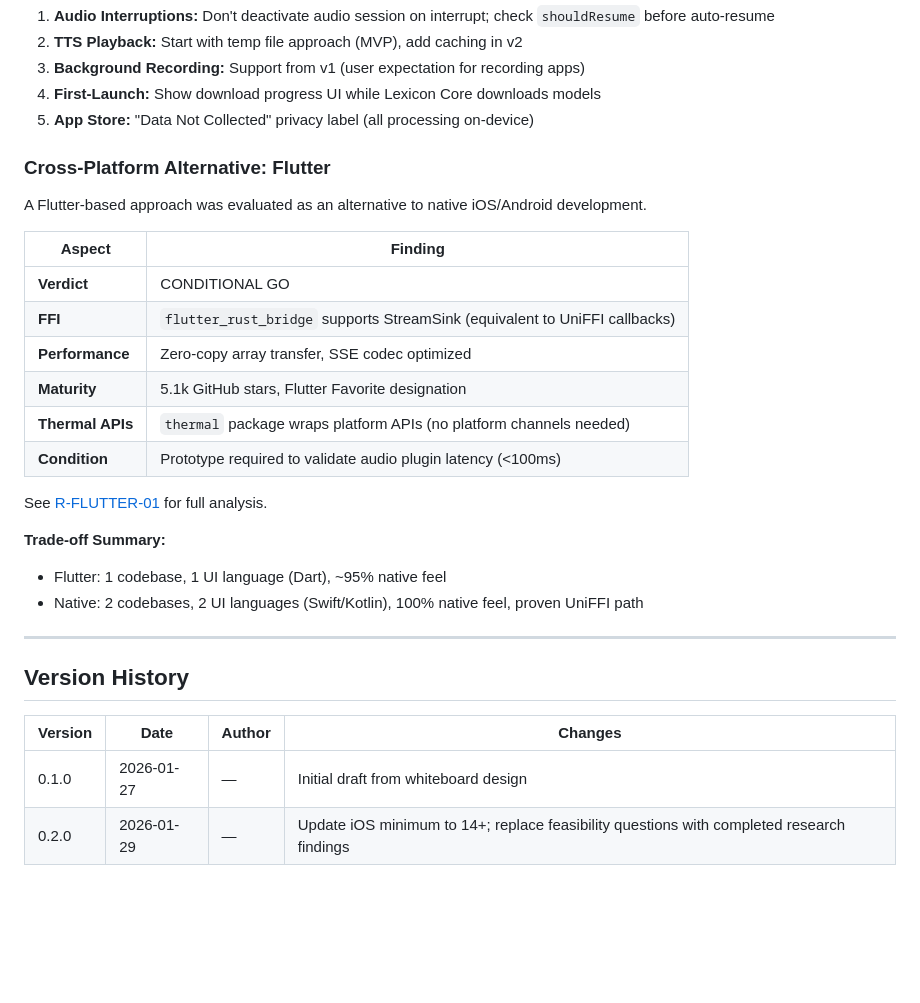
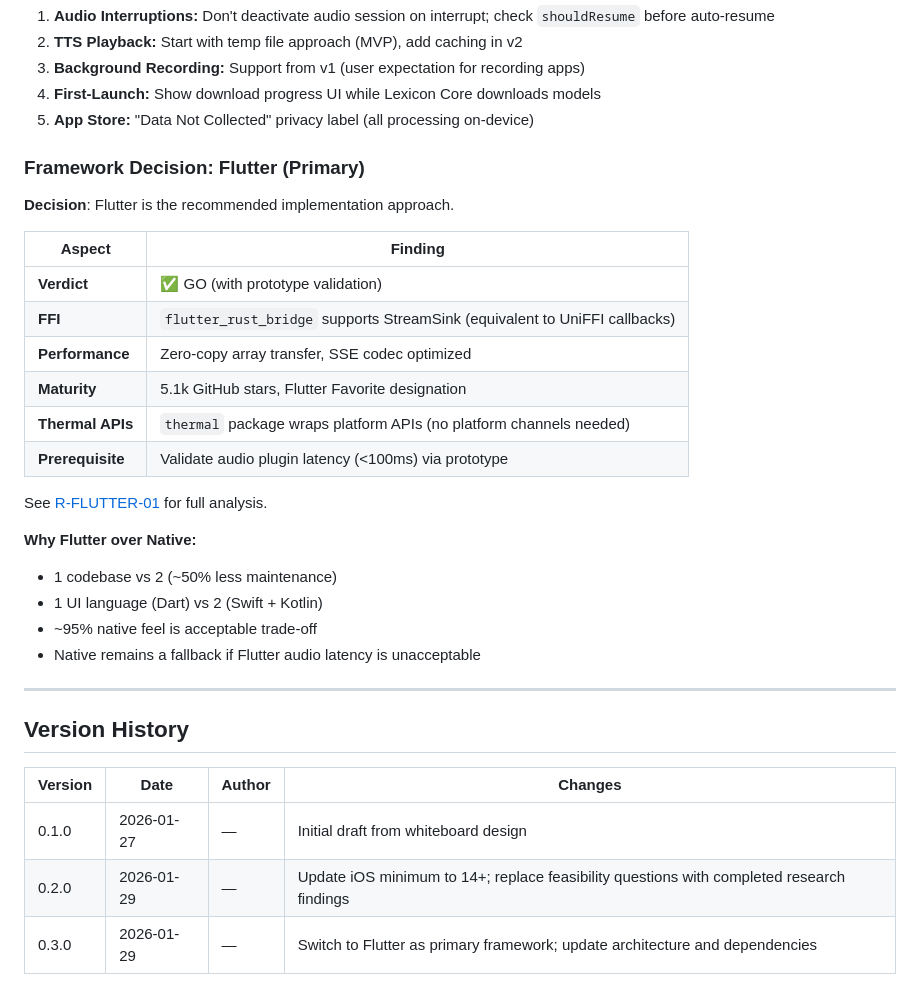
Before and after one commit to varianceenjoyer/Lexicon-Mobile, a Markdown page: .dev/project.md, the part around one of its changes. Rendered like a GitHub page; blank space fills up the shorter version.

```diff
--- a/.dev/project.md
+++ b/.dev/project.md
@@ -567,24 +571,26 @@ enum ViewType {
 4. **First-Launch:** Show download progress UI while Lexicon Core downloads models
 5. **App Store:** "Data Not Collected" privacy label (all processing on-device)
 
-### Cross-Platform Alternative: Flutter
+### Framework Decision: Flutter (Primary)
 
-A Flutter-based approach was evaluated as an alternative to native iOS/Android development.
+**Decision**: Flutter is the recommended implementation approach.
 
 | Aspect | Finding |
 |--------|---------|
-| **Verdict** | CONDITIONAL GO |
+| **Verdict** | ✅ GO (with prototype validation) |
 | **FFI** | `flutter_rust_bridge` supports StreamSink (equivalent to UniFFI callbacks) |
 | **Performance** | Zero-copy array transfer, SSE codec optimized |
 | **Maturity** | 5.1k GitHub stars, Flutter Favorite designation |
 | **Thermal APIs** | `thermal` package wraps platform APIs (no platform channels needed) |
-| **Condition** | Prototype required to validate audio plugin latency (<100ms) |
+| **Prerequisite** | Validate audio plugin latency (<100ms) via prototype |
 
 See [R-FLUTTER-01](design/research/R-FLUTTER-01-cross-platform-viability.md) for full analysis.
 
-**Trade-off Summary:**
-- Flutter: 1 codebase, 1 UI language (Dart), ~95% native feel
-- Native: 2 codebases, 2 UI languages (Swift/Kotlin), 100% native feel, proven UniFFI path
+**Why Flutter over Native:**
+- 1 codebase vs 2 (~50% less maintenance)
+- 1 UI language (Dart) vs 2 (Swift + Kotlin)
+- ~95% native feel is acceptable trade-off
+- Native remains a fallback if Flutter audio latency is unacceptable
 
 ---
 
@@ -594,3 +600,4 @@ See [R-FLUTTER-01](design/research/R-FLUTTER-01-cross-platform-viability.md) for
 |---------|------|--------|---------|
 | 0.1.0 | 2026-01-27 | — | Initial draft from whiteboard design |
 | 0.2.0 | 2026-01-29 | — | Update iOS minimum to 14+; replace feasibility questions with completed research findings |
+| 0.3.0 | 2026-01-29 | — | Switch to Flutter as primary framework; update architecture and dependencies |
```
Also changed, not shown: other parts of .dev/project.md (+26 -22 lines), .dev/design/architecture.md (+195 -124 lines).
